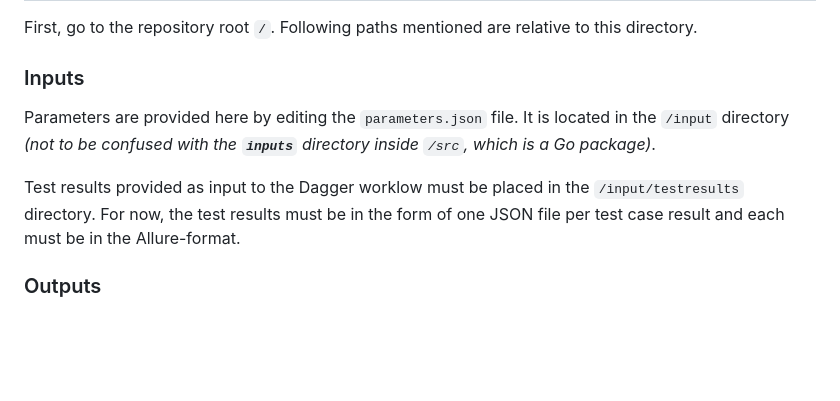
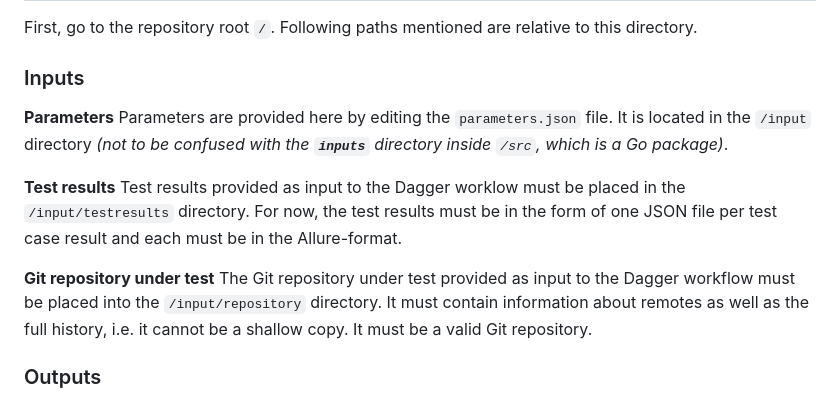
Before and after one commit to nn-dma/generate-verification-report, a Markdown page: README.md, the part around the change. Rendered like a GitHub page; blank space fills up the shorter version.

Commit message:
docs: Update documentation specifically about types of inputs. Add description of 'repository' input.

```diff
--- a/README.md
+++ b/README.md
@@ -18,9 +18,14 @@ First, go to the repository root `/`. Following paths mentioned are relative to
 
 ### Inputs
 
+**Parameters**
 Parameters are provided here by editing the `parameters.json` file. It is located in the `/input` directory *(not to be confused with the **`inputs`** directory inside `/src`, which is a Go package)*.
 
+**Test results**
 Test results provided as input to the Dagger worklow must be placed in the `/input/testresults` directory. For now, the test results must be in the form of one JSON file per test case result and each must be in the Allure-format.
+
+**Git repository under test**
+The Git repository under test provided as input to the Dagger workflow must be placed into the `/input/repository` directory. It must contain information about remotes as well as the full history, i.e. it cannot be a shallow copy. It must be a valid Git repository.
 
 ### Outputs
 
```
